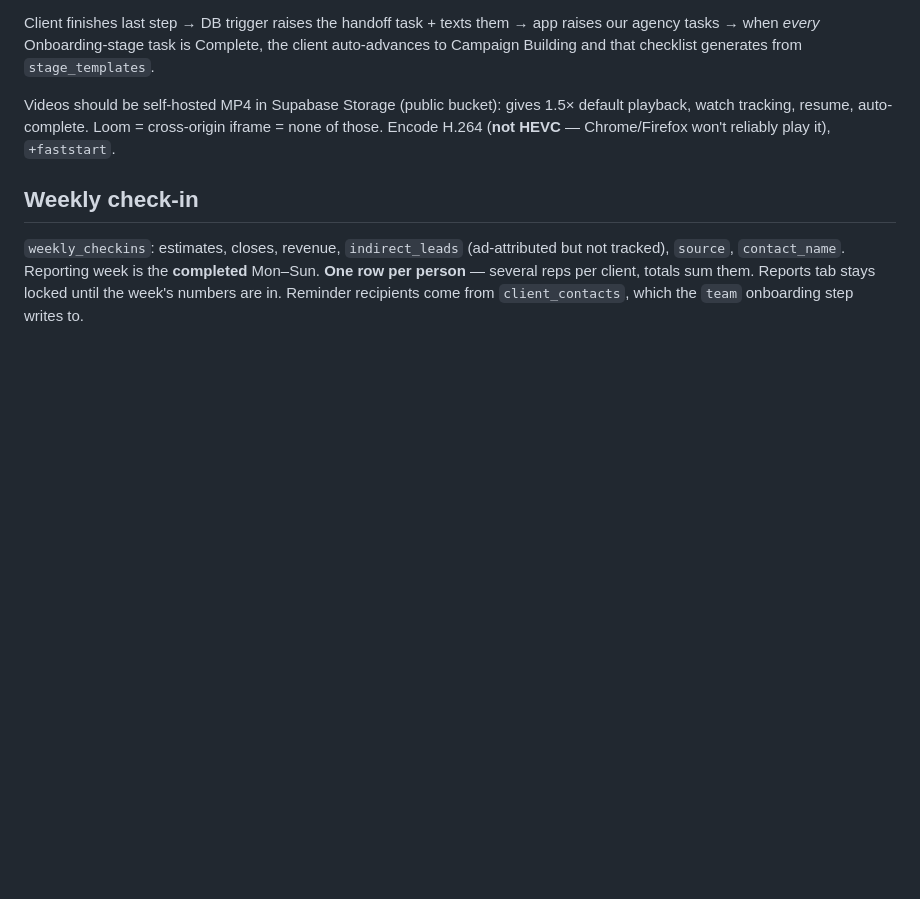
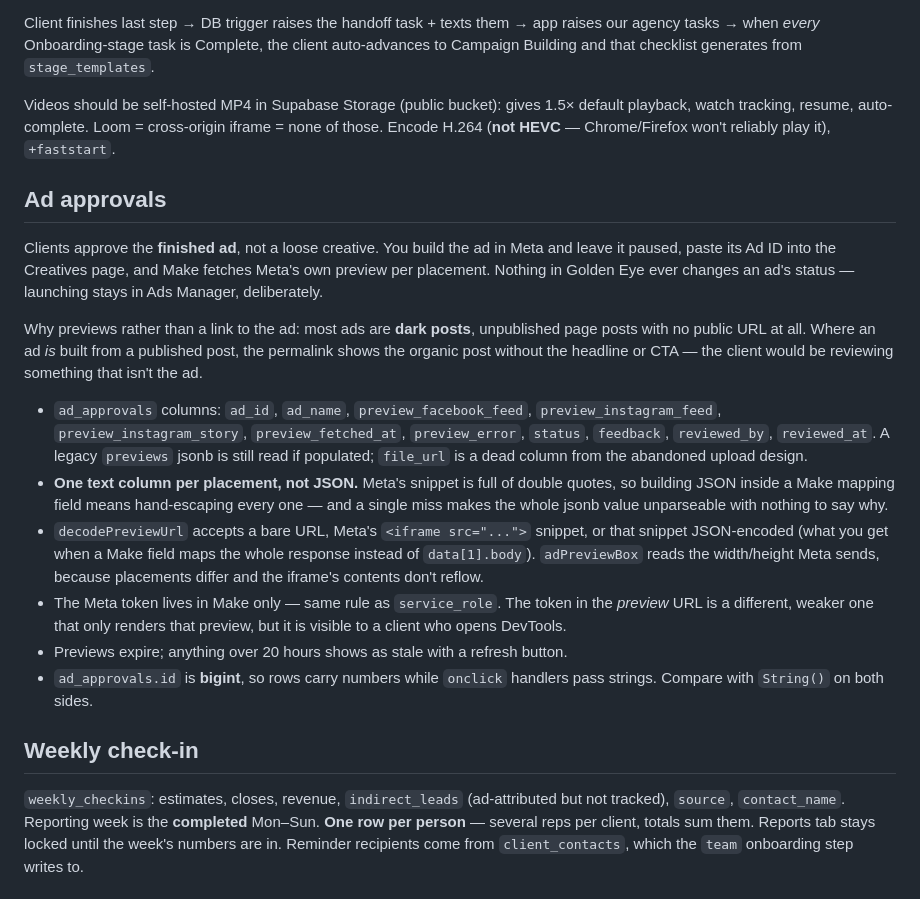
Before and after one commit to video-tech/goldeneye-dashboard, a Markdown page: CLAUDE.md, the part around one of its changes. GitHub-like rendering; blank space fills up the shorter version.

```diff
--- a/CLAUDE.md
+++ b/CLAUDE.md
@@ -101,6 +106,37 @@ Videos should be self-hosted MP4 in Supabase Storage (public bucket): gives 1.5
 playback, watch tracking, resume, auto-complete. Loom = cross-origin iframe = none of
 those. Encode H.264 (**not HEVC** — Chrome/Firefox won't reliably play it), `+faststart`.
 
+## Ad approvals
+
+Clients approve the **finished ad**, not a loose creative. You build the ad in Meta and
+leave it paused, paste its Ad ID into the Creatives page, and Make fetches Meta's own
+preview per placement. Nothing in Golden Eye ever changes an ad's status — launching
+stays in Ads Manager, deliberately.
+
+Why previews rather than a link to the ad: most ads are **dark posts**, unpublished page
+posts with no public URL at all. Where an ad *is* built from a published post, the
+permalink shows the organic post without the headline or CTA — the client would be
+reviewing something that isn't the ad.
+
+- `ad_approvals` columns: `ad_id`, `ad_name`, `preview_facebook_feed`,
+  `preview_instagram_feed`, `preview_instagram_story`, `preview_fetched_at`,
+  `preview_error`, `status`, `feedback`, `reviewed_by`, `reviewed_at`. A legacy
+  `previews` jsonb is still read if populated; `file_url` is a dead column from the
+  abandoned upload design.
+- **One text column per placement, not JSON.** Meta's snippet is full of double quotes,
+  so building JSON inside a Make mapping field means hand-escaping every one — and a
+  single miss makes the whole jsonb value unparseable with nothing to say why.
+- `decodePreviewUrl` accepts a bare URL, Meta's `<iframe src="...">` snippet, or that
+  snippet JSON-encoded (what you get when a Make field maps the whole response instead
+  of `data[1].body`). `adPreviewBox` reads the width/height Meta sends, because
+  placements differ and the iframe's contents don't reflow.
+- The Meta token lives in Make only — same rule as `service_role`. The token in the
+  *preview* URL is a different, weaker one that only renders that preview, but it is
+  visible to a client who opens DevTools.
+- Previews expire; anything over 20 hours shows as stale with a refresh button.
+- `ad_approvals.id` is **bigint**, so rows carry numbers while `onclick` handlers pass
+  strings. Compare with `String()` on both sides.
+
 ## Weekly check-in
 
 `weekly_checkins`: estimates, closes, revenue, `indirect_leads` (ad-attributed but not
```
Also changed, not shown: other parts of CLAUDE.md (+54 -0 lines).
